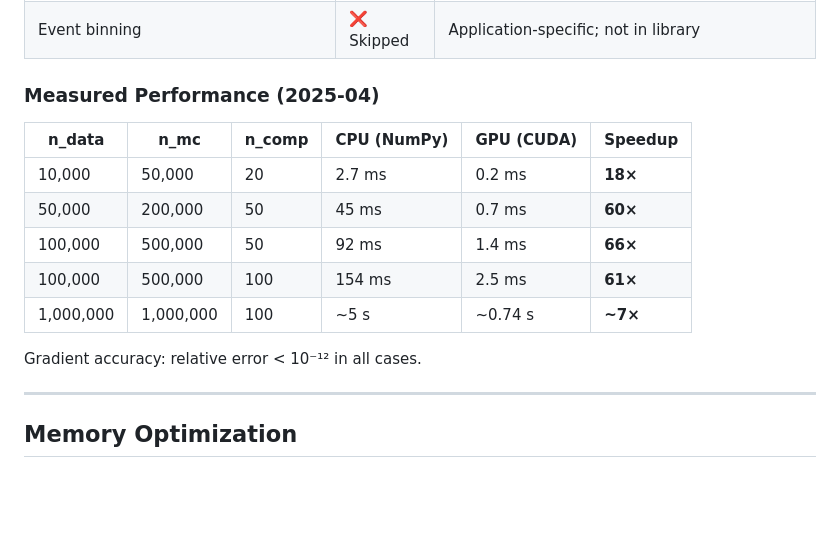
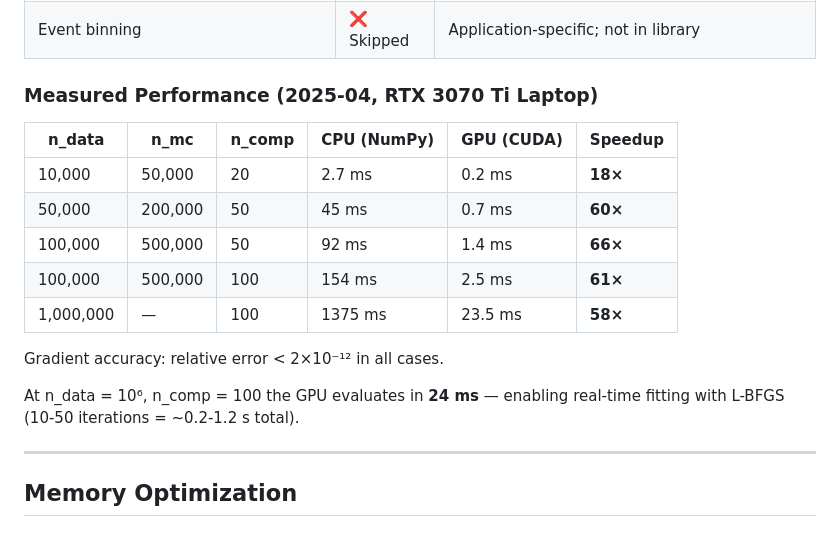
Before and after one commit to jiangyi15/fix_pw_fitter, a Markdown page: OPTIMIZATION.md, the part around the change. Drawn GitHub-style; blank space fills up the shorter version.

```diff
--- a/OPTIMIZATION.md
+++ b/OPTIMIZATION.md
@@ -167,7 +167,7 @@ All planned optimizations have been implemented:
 | CUDA Graphs | ❌ Skipped | Ns changes each call; requires CUDA 12.0+ graph parameter update |
 | Event binning | ❌ Skipped | Application-specific; not in library |
 
-### Measured Performance (2025-04)
+### Measured Performance (2025-04, RTX 3070 Ti Laptop)
 
 | n_data | n_mc | n_comp | CPU (NumPy) | GPU (CUDA) | Speedup |
 |--------|------|--------|-------------|------------|---------|
@@ -175,9 +175,12 @@ All planned optimizations have been implemented:
 | 50,000 | 200,000 | 50 | 45 ms | 0.7 ms | **60×** |
 | 100,000 | 500,000 | 50 | 92 ms | 1.4 ms | **66×** |
 | 100,000 | 500,000 | 100 | 154 ms | 2.5 ms | **61×** |
-| 1,000,000 | 1,000,000 | 100 | ~5 s | ~0.74 s | **~7×** |
+| 1,000,000 | — | 100 | 1375 ms | 23.5 ms | **58×** |
 
-Gradient accuracy: relative error < 10⁻¹² in all cases.
+Gradient accuracy: relative error < 2×10⁻¹² in all cases.
+
+At n_data = 10⁶, n_comp = 100 the GPU evaluates in **24 ms** — enabling
+real-time fitting with L-BFGS (10-50 iterations = ~0.2-1.2 s total).
 
 ---
 
```
Also changed, not shown: README.md (+4 -2 lines).
